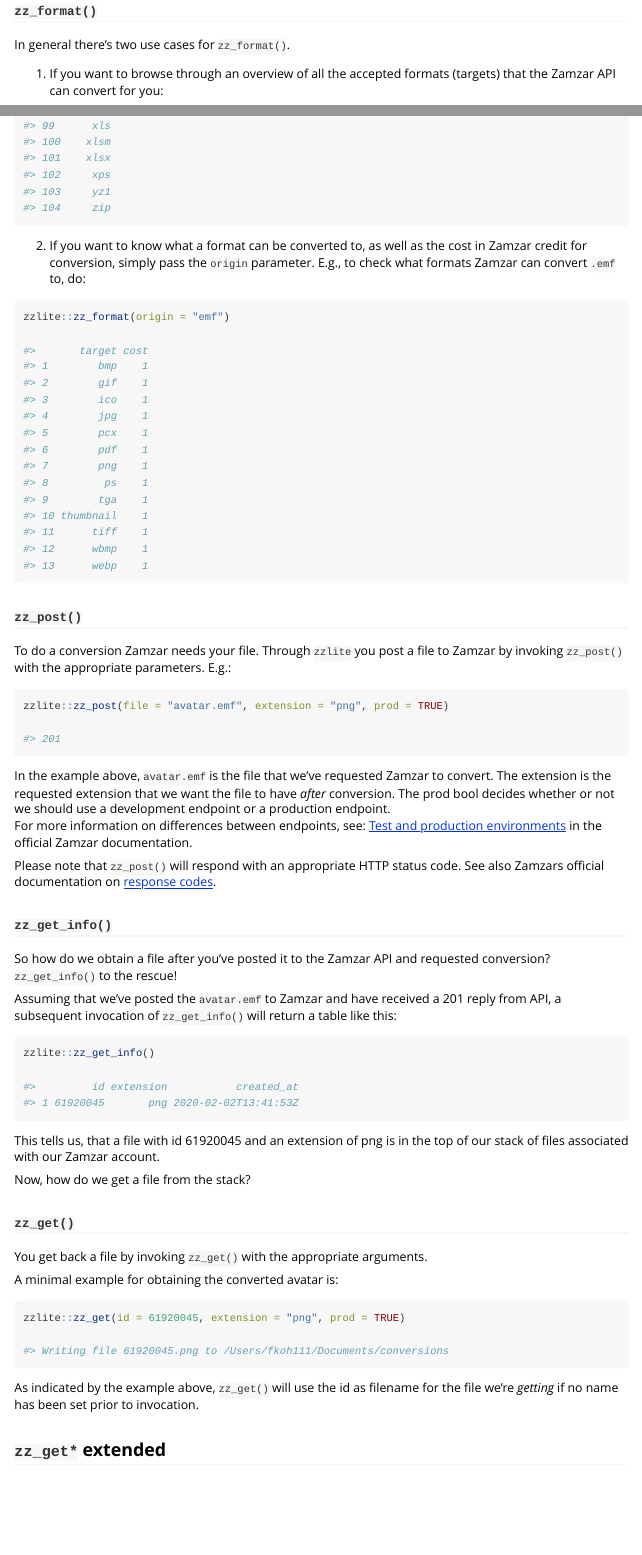
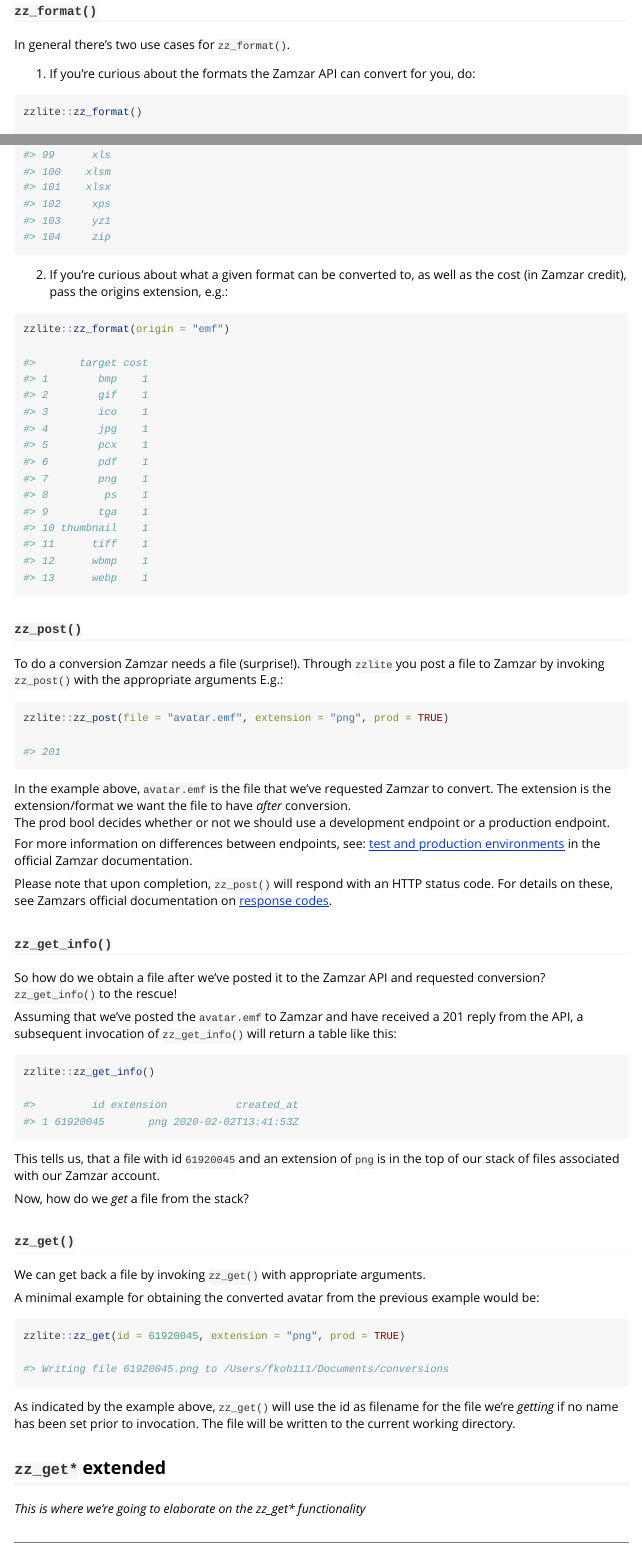
Before and after one commit to fkoh111/zzlite, an R Markdown document (vignettes/A-primer-on-zzlite.Rmd): the page in a window 1100 px wide, from 650 px down before the commit and from 700 px down after it, so that both start at the same text, and a second part further down, joined at a grey line. Rendered offline with R 4.5, knitr and Pandoc, with nearby package versions.

Commit message:
refined the minimal vignette

````diff
--- a/vignettes/A-primer-on-zzlite.Rmd
+++ b/vignettes/A-primer-on-zzlite.Rmd
@@ -48,7 +48,7 @@
 
 In general there's two use cases for `zz_format()`.
 
-1. If you want to browse through an overview of all the accepted formats (targets) that the Zamzar API can convert for you:
+1. If you're curious about the formats the Zamzar API can convert for you, do:
 
 ```r
 zzlite::zz_format()
@@ -160,7 +160,7 @@
 #> 104     zip
 ```
 
-2. If you want to know what a format can be converted to, as well as the cost in Zamzar credit for conversion, simply pass the `origin` parameter. E.g., to check what formats Zamzar can convert `.emf` to, do:
+2. If you're curious about what a given format can be converted to, as well as the cost (in Zamzar credit), pass the origins extension, e.g.:
 
 ```r
 zzlite::zz_format(origin = "emf")
@@ -183,7 +183,7 @@
 
 ### `zz_post()`
 
-To do a conversion Zamzar needs your file. Through `zzlite` you post a file to Zamzar by invoking `zz_post()` with the appropriate parameters. E.g.:
+To do a conversion Zamzar needs a file (surprise!). Through `zzlite` you post a file to Zamzar by invoking `zz_post()` with the appropriate arguments E.g.:
 
 ```r
 zzlite::zz_post(file = "avatar.emf", extension = "png", prod = TRUE)
@@ -192,16 +192,18 @@
 
 ```
 
-In the example above, `avatar.emf` is the file that we've requested Zamzar to convert. The extension is the requested extension that we want the file to have _after_ conversion. The prod bool decides whether or not we should use a development endpoint or a production endpoint.
-For more information on differences between endpoints, see: [Test and production environments](https://developers.zamzar.com/docs) in the official Zamzar documentation.
+In the example above, `avatar.emf` is the file that we've requested Zamzar to convert. The extension is the extension/format we want the file to have _after_ conversion.
+The prod bool decides whether or not we should use a development endpoint or a production endpoint.
 
-Please note that `zz_post()` will respond with an appropriate HTTP status code. See also Zamzars official documentation on [response codes](https://developers.zamzar.com/docs).
+For more information on differences between endpoints, see: [test and production environments](https://developers.zamzar.com/docs) in the official Zamzar documentation.
+
+Please note that upon completion, `zz_post()` will respond with an HTTP status code. For details on these, see Zamzars official documentation on [response codes](https://developers.zamzar.com/docs).
 
 ### `zz_get_info()`
 
-So how do we obtain a file after you've posted it to the Zamzar API and requested conversion? `zz_get_info()` to the rescue!
+So how do we obtain a file after we've posted it to the Zamzar API and requested conversion? `zz_get_info()` to the rescue!
 
-Assuming that we've posted the `avatar.emf` to Zamzar and have received a 201 reply from API, a subsequent invocation of `zz_get_info()` will return a table like this:
+Assuming that we've posted the `avatar.emf` to Zamzar and have received a 201 reply from the API, a subsequent invocation of `zz_get_info()` will return a table like this:
 
 ```r
 zzlite::zz_get_info()
@@ -210,15 +212,15 @@
 #> 1 61920045       png 2020-02-02T13:41:53Z
 ```
 
-This tells us, that a file with id 61920045 and an extension of png is in the top of our stack of files associated with our Zamzar account.
+This tells us, that a file with id `61920045` and an extension of `png` is in the top of our stack of files associated with our Zamzar account.
 
-Now, how do we get a file from the stack?
+Now, how do we _get_ a file from the stack?
 
 ### `zz_get()`
 
-You get back a file by invoking `zz_get()` with the appropriate arguments.
+We can get back a file by invoking `zz_get()` with appropriate arguments.
 
-A minimal example for obtaining the converted avatar is:
+A minimal example for obtaining the converted avatar from the previous example would be:
 
 ```r
 zzlite::zz_get(id = 61920045, extension = "png", prod = TRUE)
@@ -226,6 +228,8 @@
 #> Writing file 61920045.png to /Users/fkoh111/Documents/conversions
 ```
 
-As indicated by the example above, `zz_get()` will  use the id as filename for the file we're _getting_ if no name has been set prior to invocation.
+As indicated by the example above, `zz_get()` will  use the id as filename for the file we're _getting_ if no name has been set prior to invocation. The file will be written to the current working directory.
 
 ## `zz_get*` extended
+
+_This is where we're going to elaborate on the zz_get* functionality_
````
Also changed, not shown: vignettes/A-primer-on-zzlite.Rmd (12 more changed lines).
